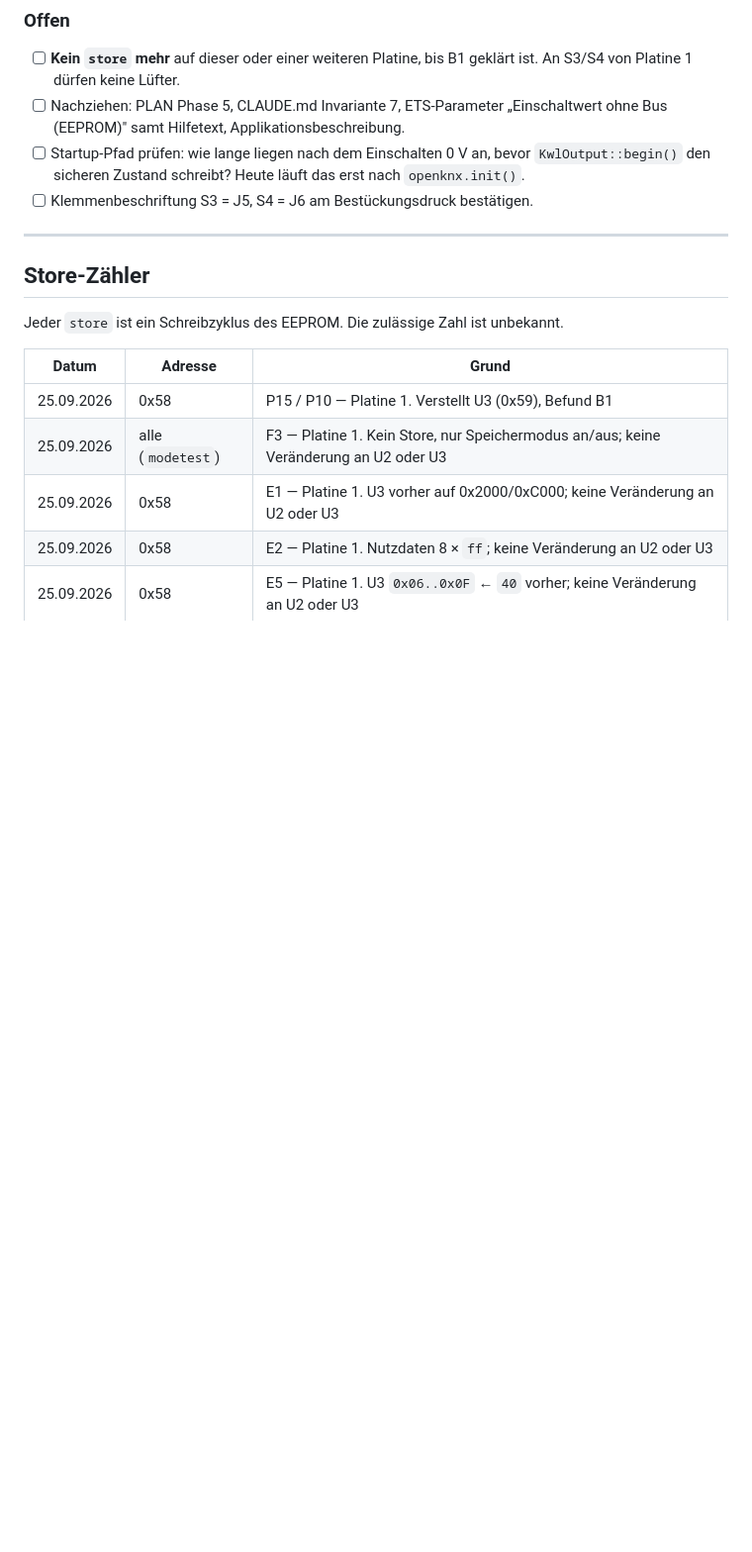
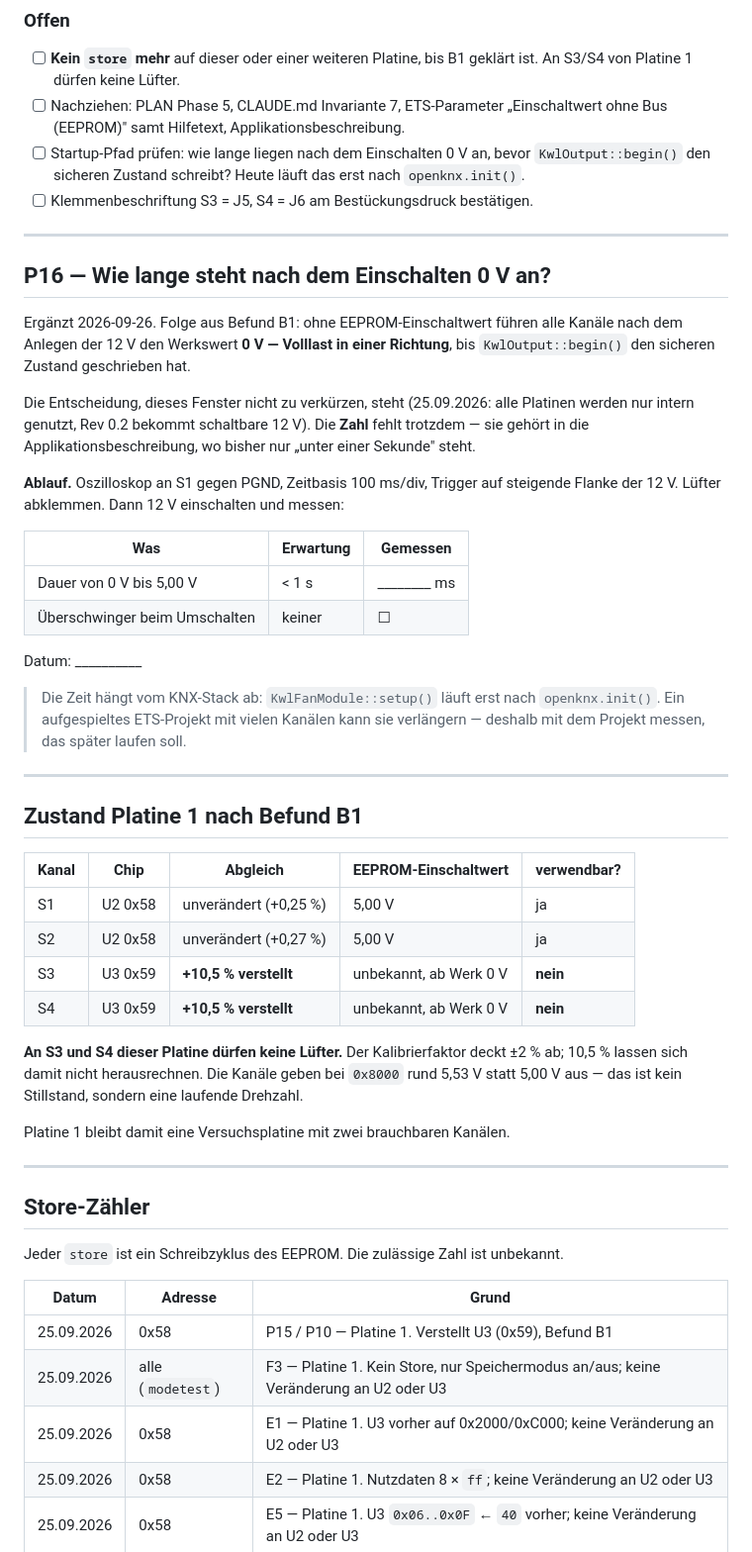
Before and after one commit to gosanman/OAM-LunosControl, a Markdown page: docs/Messprotokoll_Phase1.md, the part around the change. Shown at 99% size. Drawn GitHub-style; blank space fills up the shorter version.

Commit message:
Messprotokoll: P16 Startfenster, Zustand Platine 1
P16 ergaenzt - wie lange nach dem Einschalten 0 V anstehen. Die Entscheidung,
dieses Fenster nicht zu verkuerzen, steht; die Zahl fehlt trotzdem, denn in der
Applikationsbeschreibung steht bisher nur "unter einer Sekunde". Mit dem Hinweis,
dass die Zeit vom KNX-Stack abhaengt: zu messen ist mit dem Projekt, das spaeter
laeuft, nicht mit einem leeren.

Zustand Platine 1 als eigene Tabelle: S1 und S2 brauchbar, S3 und S4 nicht. Der
Kalibrierfaktor deckt +/-2 % ab, die 10,5 % aus Befund B1 lassen sich damit nicht
herausrechnen - 5,53 V statt 5,00 V sind kein Stillstand, sondern eine laufende
Drehzahl. Platine 1 ist eine Versuchsplatine mit zwei Kanaelen.

Co-Authored-By: Claude Opus 5 (1M context) <noreply@anthropic.com>

```diff
--- a/docs/Messprotokoll_Phase1.md
+++ b/docs/Messprotokoll_Phase1.md
@@ -246,6 +246,51 @@ schreibt. Fehlt der KNX-Bus bei anliegenden 12 V, bleibt es dabei.
       `KwlOutput::begin()` den sicheren Zustand schreibt? Heute läuft das erst nach
       `openknx.init()`.
 - [ ] Klemmenbeschriftung S3 = J5, S4 = J6 am Bestückungsdruck bestätigen.
+
+---
+
+## P16 — Wie lange steht nach dem Einschalten 0 V an?
+
+Ergänzt 2026-09-26. Folge aus Befund B1: ohne EEPROM-Einschaltwert führen alle
+Kanäle nach dem Anlegen der 12 V den Werkswert **0 V — Volllast in einer
+Richtung**, bis `KwlOutput::begin()` den sicheren Zustand geschrieben hat.
+
+Die Entscheidung, dieses Fenster nicht zu verkürzen, steht (25.09.2026: alle
+Platinen werden nur intern genutzt, Rev 0.2 bekommt schaltbare 12 V). Die **Zahl**
+fehlt trotzdem — sie gehört in die Applikationsbeschreibung, wo bisher nur
+„unter einer Sekunde" steht.
+
+**Ablauf.** Oszilloskop an S1 gegen PGND, Zeitbasis 100 ms/div, Trigger auf
+steigende Flanke der 12 V. Lüfter abklemmen. Dann 12 V einschalten und messen:
+
+| Was | Erwartung | Gemessen |
+|---|---|---|
+| Dauer von 0 V bis 5,00 V | < 1 s | ________ ms |
+| Überschwinger beim Umschalten | keiner | ☐ |
+
+Datum: __________
+
+> Die Zeit hängt vom KNX-Stack ab: `KwlFanModule::setup()` läuft erst nach
+> `openknx.init()`. Ein aufgespieltes ETS-Projekt mit vielen Kanälen kann sie
+> verlängern — deshalb mit dem Projekt messen, das später laufen soll.
+
+---
+
+## Zustand Platine 1 nach Befund B1
+
+| Kanal | Chip | Abgleich | EEPROM-Einschaltwert | verwendbar? |
+|---|---|---|---|---|
+| S1 | U2 0x58 | unverändert (+0,25 %) | 5,00 V | ja |
+| S2 | U2 0x58 | unverändert (+0,27 %) | 5,00 V | ja |
+| S3 | U3 0x59 | **+10,5 % verstellt** | unbekannt, ab Werk 0 V | **nein** |
+| S4 | U3 0x59 | **+10,5 % verstellt** | unbekannt, ab Werk 0 V | **nein** |
+
+**An S3 und S4 dieser Platine dürfen keine Lüfter.** Der Kalibrierfaktor deckt
+±2 % ab; 10,5 % lassen sich damit nicht herausrechnen. Die Kanäle geben bei
+`0x8000` rund 5,53 V statt 5,00 V aus — das ist kein Stillstand, sondern eine
+laufende Drehzahl.
+
+Platine 1 bleibt damit eine Versuchsplatine mit zwei brauchbaren Kanälen.
 
 ---
 
```
